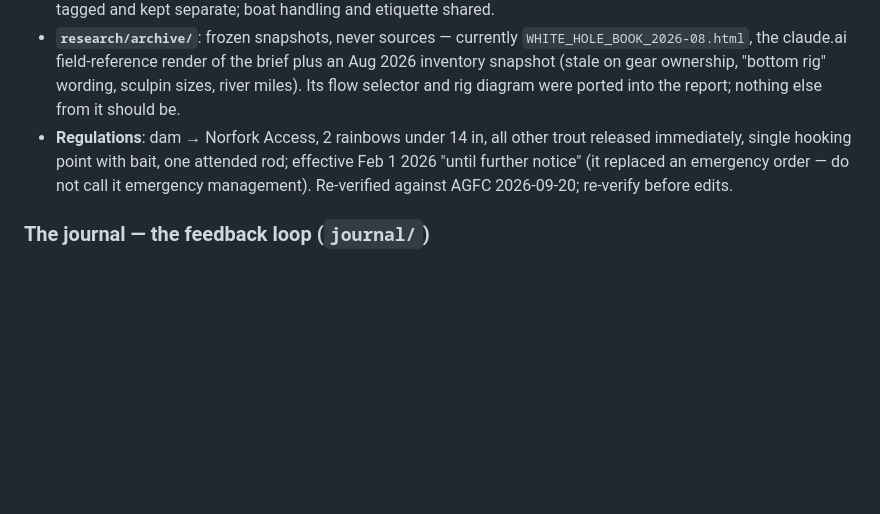
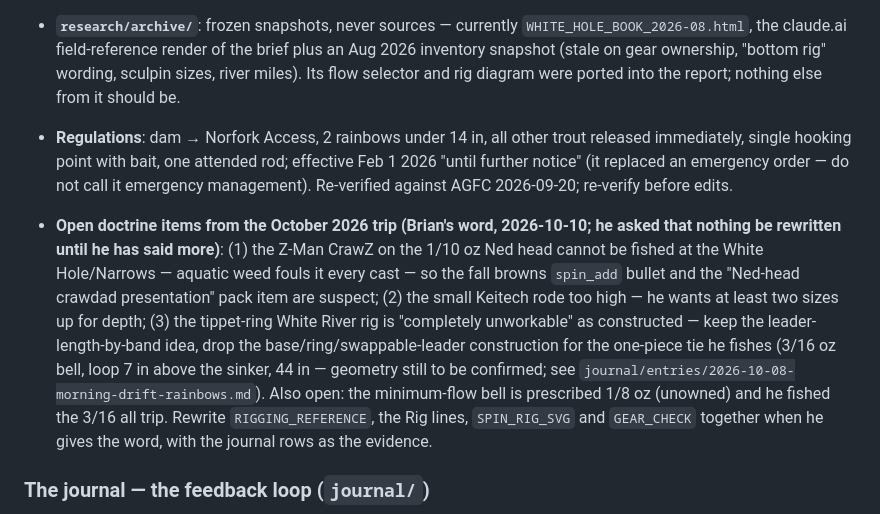
Before and after one commit to frogmoses/WhiteRiverData, a Markdown page: CLAUDE.md, the part around the change. Rendered like a GitHub page; blank space fills up the shorter version.

Commit message:
Journal and CLAUDE.md: Brian's end-of-trip observations, held as open doctrine items
Co-Authored-By: Claude Fable 5.1 <noreply@anthropic.com>

```diff
--- a/CLAUDE.md
+++ b/CLAUDE.md
@@ -344,6 +344,19 @@ appended to the bottom of the page. Design rules:
   further notice" (it replaced an emergency order — do not call it emergency management).
   Re-verified against AGFC 2026-09-20; re-verify before edits.
 
+- **Open doctrine items from the October 2026 trip (Brian's word, 2026-10-10; he asked that
+  nothing be rewritten until he has said more)**: (1) the Z-Man CrawZ on the 1/10 oz Ned head
+  cannot be fished at the White Hole/Narrows — aquatic weed fouls it every cast — so the fall
+  browns `spin_add` bullet and the "Ned-head crawdad presentation" pack item are suspect;
+  (2) the small Keitech rode too high — he wants at least two sizes up for depth; (3) the
+  tippet-ring White River rig is "completely unworkable" as constructed — keep the
+  leader-length-by-band idea, drop the base/ring/swappable-leader construction for the
+  one-piece tie he fishes (3/16 oz bell, loop 7 in above the sinker, 44 in — geometry still
+  to be confirmed; see `journal/entries/2026-10-08-morning-drift-rainbows.md`). Also open: the
+  minimum-flow bell is prescribed 1/8 oz (unowned) and he fished the 3/16 all trip. Rewrite
+  `RIGGING_REFERENCE`, the Rig lines, `SPIN_RIG_SVG` and `GEAR_CHECK` together when he gives
+  the word, with the journal rows as the evidence.
+
 ### The journal — the feedback loop (`journal/`)
 
 Same model as `new-croton-fishing/journal/` (its README and `build_journal.py` are the
```
Also changed, not shown: journal/entries/2026-10-10-morning-narrows.md (+15 -0 lines).
